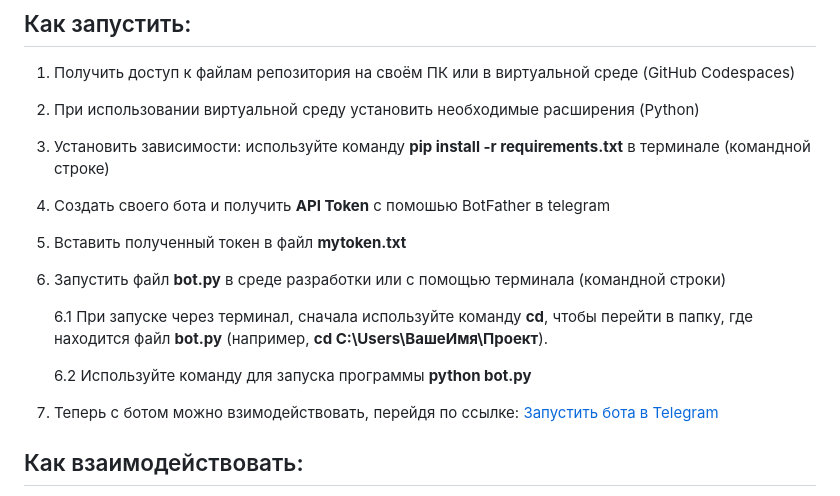
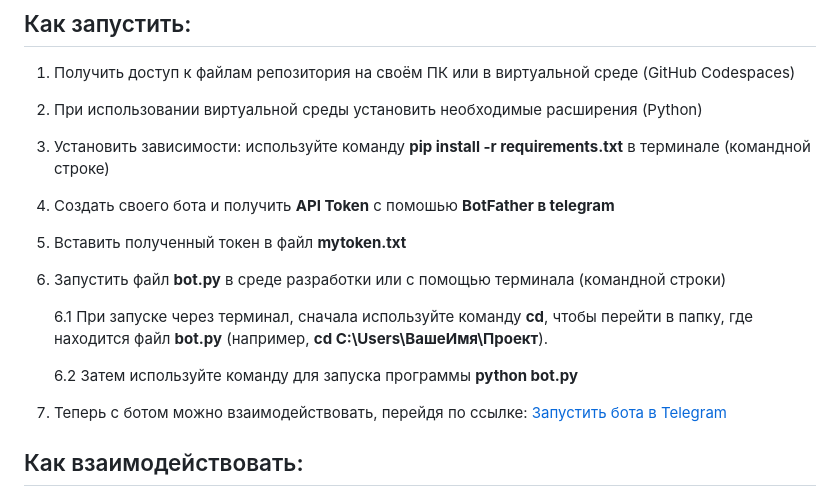
Before and after one commit to dissembler09/Financial_assistant, a Markdown page: README.md, the part around the change. GitHub-like rendering.

```diff
--- a/README.md
+++ b/README.md
@@ -8,16 +8,16 @@
 
 ## Как запустить:
 1. Получить доступ к файлам репозитория на своём ПК или в виртуальной среде (GitHub Codespaces)
-2. При использовании виртуальной среду установить необходимые расширения (Python)
+2. При использовании виртуальной среды установить необходимые расширения (Python)
 3. Установить зависимости: используйте команду **pip install -r requirements.txt** в терминале (командной строке)
-4. Создать своего бота и получить **API Token** с помошью BotFather в telegram
+4. Создать своего бота и получить **API Token** с помошью **BotFather в telegram**
 5. Вставить полученный токен в файл **mytoken.txt**
 6. Запустить файл **bot.py** в среде разработки или с помощью терминала (командной строки)
 
      6.1 При запуске через терминал, сначала используйте команду **cd**, чтобы перейти в папку, где находится файл **bot.py** (например, **cd C:\Users\ВашеИмя\Проект**).
 
-     6.2 Используйте команду для запуска программы **python bot.py**
-8. Теперь с ботом можно взимодействовать, перейдя по ссылке: [Запустить бота в Telegram](https://web.telegram.org/k/#@vm_smartcash_bot)
+     6.2 Затем используйте команду для запуска программы **python bot.py**
+8. Теперь с ботом можно взаимодействовать, перейдя по ссылке: [Запустить бота в Telegram](https://web.telegram.org/k/#@vm_smartcash_bot)
 
 ## Как взаимодействовать:
 Сперва пользователь загружает файл со своими денежными операциями, затем общается с ботом посредством кнопок и естественного языка для получения необходимой информации.
```
